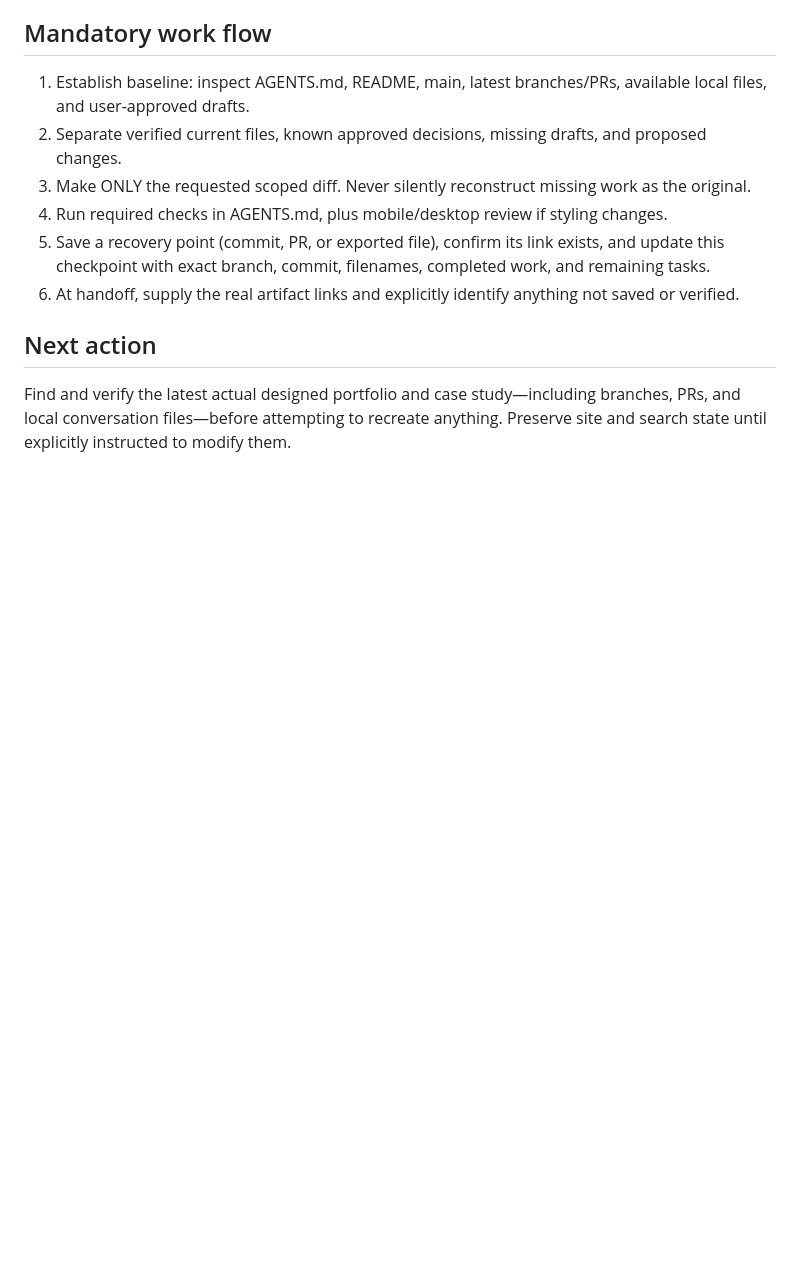
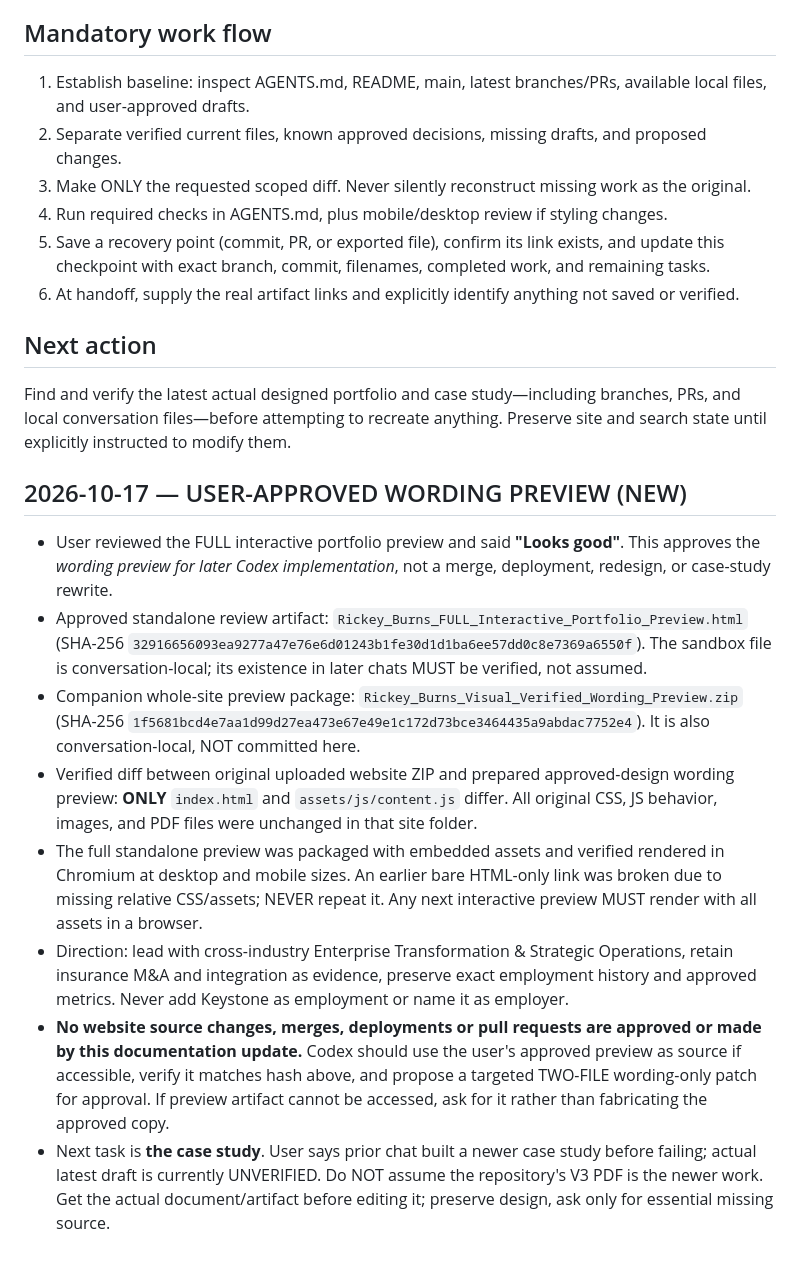
Before and after one commit to rickeyburns27/rickey-burns-portfolio, a Markdown page: docs/CAREER_PORTFOLIO_CONTINUITY.md, the part around the change. GitHub-like rendering; blank space fills up the shorter version.

Commit message:
docs: record user-approved standalone portfolio wording preview for future Codex handoff

```diff
--- a/docs/CAREER_PORTFOLIO_CONTINUITY.md
+++ b/docs/CAREER_PORTFOLIO_CONTINUITY.md
@@ -34,3 +34,14 @@ Cross-industry portfolio content changes were discussed but were NOT verified as
 
 ## Next action
 Find and verify the latest actual designed portfolio and case study—including branches, PRs, and local conversation files—before attempting to recreate anything. Preserve site and search state until explicitly instructed to modify them.
+
+
+## 2026-10-17 — USER-APPROVED WORDING PREVIEW (NEW)
+- User reviewed the FULL interactive portfolio preview and said **"Looks good"**. This approves the *wording preview for later Codex implementation*, not a merge, deployment, redesign, or case-study rewrite.
+- Approved standalone review artifact: `Rickey_Burns_FULL_Interactive_Portfolio_Preview.html` (SHA-256 `32916656093ea9277a47e76e6d01243b1fe30d1d1ba6ee57dd0c8e7369a6550f`). The sandbox file is conversation-local; its existence in later chats MUST be verified, not assumed.
+- Companion whole-site preview package: `Rickey_Burns_Visual_Verified_Wording_Preview.zip` (SHA-256 `1f5681bcd4e7aa1d99d27ea473e67e49e1c172d73bce3464435a9abdac7752e4`). It is also conversation-local, NOT committed here.
+- Verified diff between original uploaded website ZIP and prepared approved-design wording preview: **ONLY** `index.html` and `assets/js/content.js` differ. All original CSS, JS behavior, images, and PDF files were unchanged in that site folder.
+- The full standalone preview was packaged with embedded assets and verified rendered in Chromium at desktop and mobile sizes. An earlier bare HTML-only link was broken due to missing relative CSS/assets; NEVER repeat it. Any next interactive preview MUST render with all assets in a browser.
+- Direction: lead with cross-industry Enterprise Transformation & Strategic Operations, retain insurance M&A and integration as evidence, preserve exact employment history and approved metrics. Never add Keystone as employment or name it as employer.
+- **No website source changes, merges, deployments or pull requests are approved or made by this documentation update.** Codex should use the user's approved preview as source if accessible, verify it matches hash above, and propose a targeted TWO-FILE wording-only patch for approval. If preview artifact cannot be accessed, ask for it rather than fabricating the approved copy.
+- Next task is **the case study**. User says prior chat built a newer case study before failing; actual latest draft is currently UNVERIFIED. Do NOT assume the repository's V3 PDF is the newer work. Get the actual document/artifact before editing it; preserve design, ask only for essential missing source.
```
